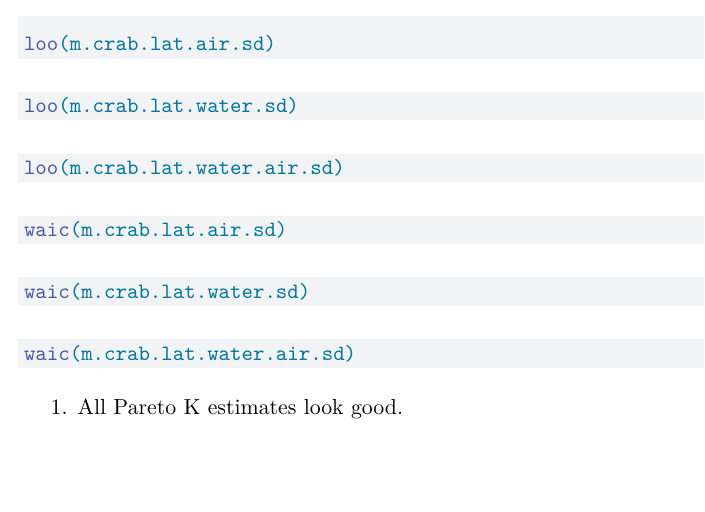
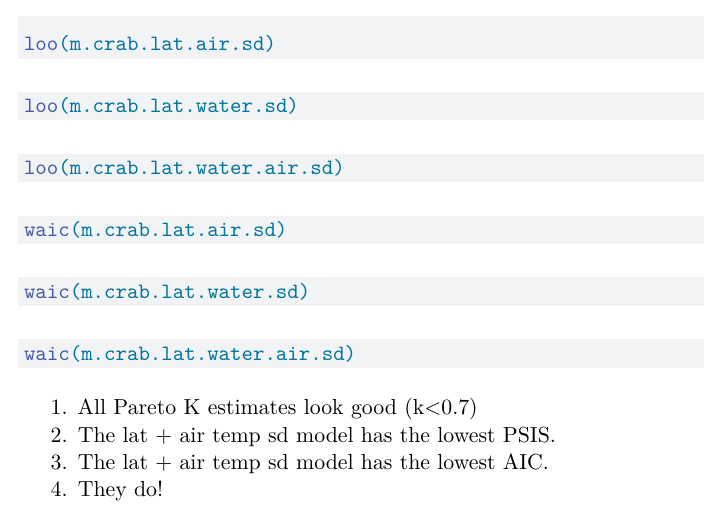
Before and after one commit to eimedina/statistical_reasoning_4, a Quarto document (StatisticalReasoning4.qmd): part of page 8 of 8, cut so that both start at the same text, the shorter picture padded with empty space. Rendered offline with R 4.5, knitr and Pandoc in place of Quarto, then LaTeX, with nearby package versions; the code chunks are not run, so their results and figures are left out.

Commit message:
End of assignment

````diff
--- a/StatisticalReasoning4.qmd
+++ b/StatisticalReasoning4.qmd
@@ -391,4 +391,7 @@ waic(m.crab.lat.water.sd)
 waic(m.crab.lat.water.air.sd)
 ```
 
-1.  All Pareto K estimates look good.
+1.  All Pareto K estimates look good (k\<0.7)
+2.  The lat + air temp sd model has the lowest PSIS.
+3.  The lat + air temp sd model has the lowest AIC.
+4.  They do!
````
